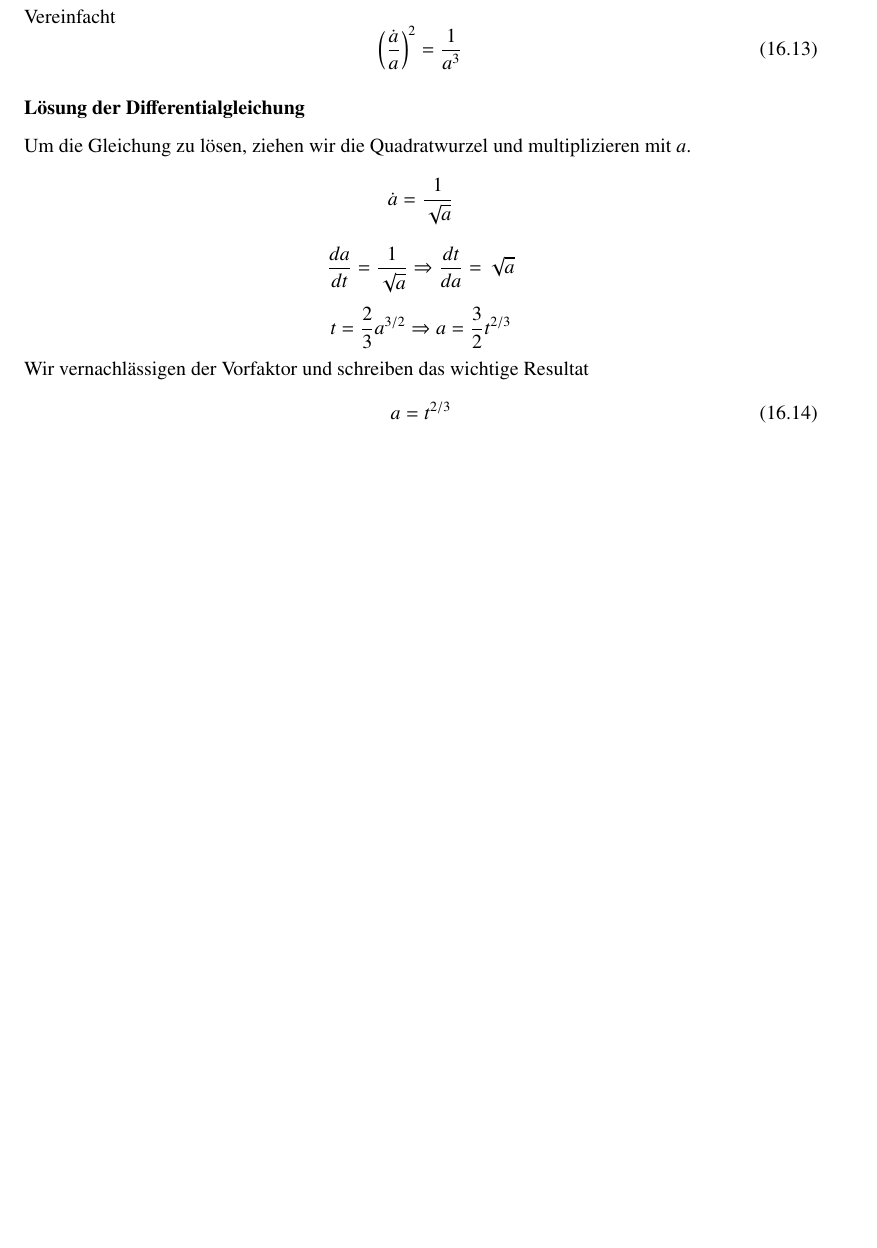
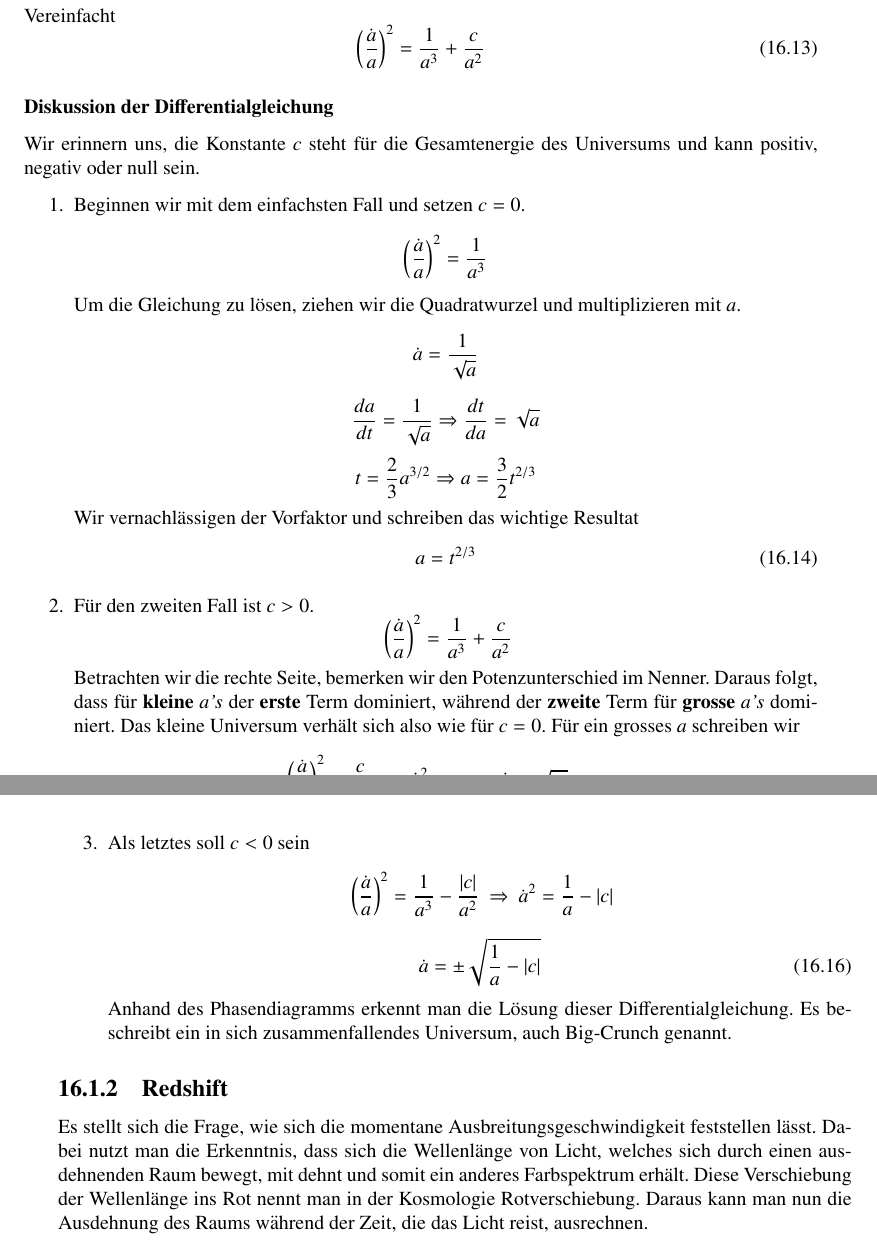
Before and after one commit to AndreasFMueller/SeminarDGL, a LaTeX book (skript/skript.tex, which reads skript/friedmann/main.tex): part of page 164 of 170 before the commit and two parts of pages 164 and 165 of 172 after it, the two joined at a grey line, cut so that both start at the same text, the shorter picture padded with empty space. Compiled offline with pdfLaTeX; a LaTeX package or settings file that is missing is left out.

Commit message:
Bei dem Ding mit der Gesamtenergie habe ich es allgemeiner verfasst und die Konstante c mit hineingenommen, plus Redshift

```diff
--- a/skript/friedmann/main.tex
+++ b/skript/friedmann/main.tex
@@ -104,14 +107,18 @@ Auf der rechten Seite der Gleichung erscheint jetzt die Masse der Kugel mit Radi
 \end{equation}
 Mit \[\rho = \frac{\nu}{a^3}\]
 \begin{equation}
-\left(\frac{\dot{a}}{a} \right)^2 = \frac{8 \pi G}{3} \frac{\nu}{a^3}
+\left(\frac{\dot{a}}{a} \right)^2 = \frac{8 \pi G}{3} \frac{\nu}{a^3} + \frac{c_2}{a^2 R^2}
 \end{equation}
 Vereinfacht
 \begin{equation}
-\left(\frac{\dot{a}}{a} \right)^2 = \frac{1}{a^3}
+\left(\frac{\dot{a}}{a} \right)^2 = \frac{1}{a^3} + \frac{c}{a^2}
 \end{equation}
 
-\subsubsection{Lösung der Differentialgleichung}
+\subsubsection{Diskussion der Differentialgleichung}
+Wir erinnern uns, die Konstante \textit{c} steht für die Gesamtenergie des Universums und kann positiv, negativ oder null sein.
+\begin{enumerate}
+	\item Beginnen wir mit dem einfachsten Fall und setzen $c = 0$.
+	\[\left(\frac{\dot{a}}{a} \right)^2 = \frac{1}{a^3}\]
 	Um die Gleichung zu lösen, ziehen wir die Quadratwurzel und multiplizieren mit $a$.
 	\[ \dot{a} = \frac{1}{\sqrt{a}} \]
 	\[\frac{da}{dt} =\frac{1}{\sqrt{a}} \Rightarrow \frac{dt}{da} = \sqrt{a} \]
@@ -121,3 +128,7 @@ Wir vernachlässigen der Vorfaktor und schreiben das wichtige Resultat
 	a = t^{2/3}
 	\end{equation}
 
+	\item Für den zweiten Fall ist $c > 0$.
+	\[\ \left(\frac{\dot{a}}{a} \right)^2 = \frac{1}{a^3} + \frac{c}{a^2}\]
+	Betrachten wir die rechte Seite, bemerken wir den Potenzunterschied im Nenner. Daraus folgt, dass für \textbf{kleine} \textit{a's} der \textbf{erste} Term dominiert, während der \textbf{zweite} Term für \textbf{grosse} \textit{a's} dominiert. Das kleine Universum verhält sich also wie für $c = 0$. Für ein grosses \textit{a} schreiben wir
+	\[\ \left(\frac{\dot{a}}{a} \right)^2 = \frac{c}{a^2} \: \Rightarrow \:	\dot{a}^2 = c \: \Rightarrow \: \dot{a} = \sqrt{c_1} = c_2\]
@@ -124,2 +139,12 @@ a = t^{2/3}
+	\item Als letztes soll $c < 0$ sein
+	\[\ \left(\frac{\dot{a}}{a} \right)^2 = \frac{1}{a^3} - \frac{|c|}{a^2} \: \Rightarrow \: \dot{a}^2 = \frac{1}{a} - |c|\]
+	\begin{equation}
+	\dot{a} = \pm \sqrt{\frac{1}{a} - |c|}
+	\end{equation}
+	Anhand des Phasendiagramms erkennt man die Lösung dieser Differentialgleichung. Es beschreibt ein in sich zusammenfallendes Universum, auch Big-Crunch genannt.
+\end{enumerate}
+
+\subsection{Redshift}
+Es stellt sich die Frage, wie sich die momentane Ausbreitungsgeschwindigkeit feststellen lässt. Dabei nutzt man die Erkenntnis, dass sich die Wellenlänge von Licht, welches sich durch einen ausdehnenden Raum bewegt, mit dehnt und somit ein anderes Farbspektrum erhält. Diese Verschiebung der Wellenlänge ins Rot nennt man in der Kosmologie Rotverschiebung. Daraus kann man nun die Ausdehnung des Raums während der Zeit, die das Licht reist, ausrechnen.
 
 \end{refsection}
```
Also changed, not shown: skript/friedmann/main.tex (35 more changed lines). Lines whose indentation alone changed are shown as unchanged.
